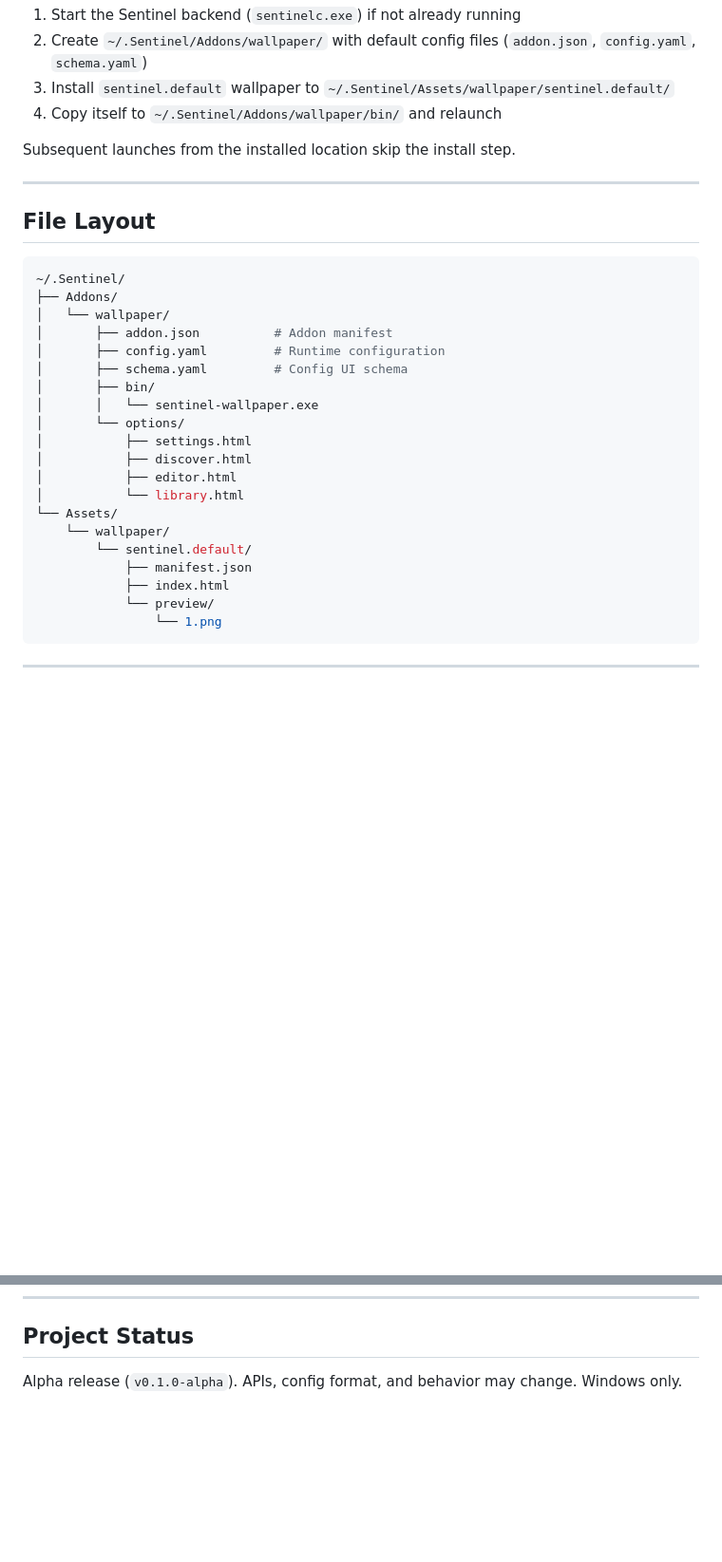
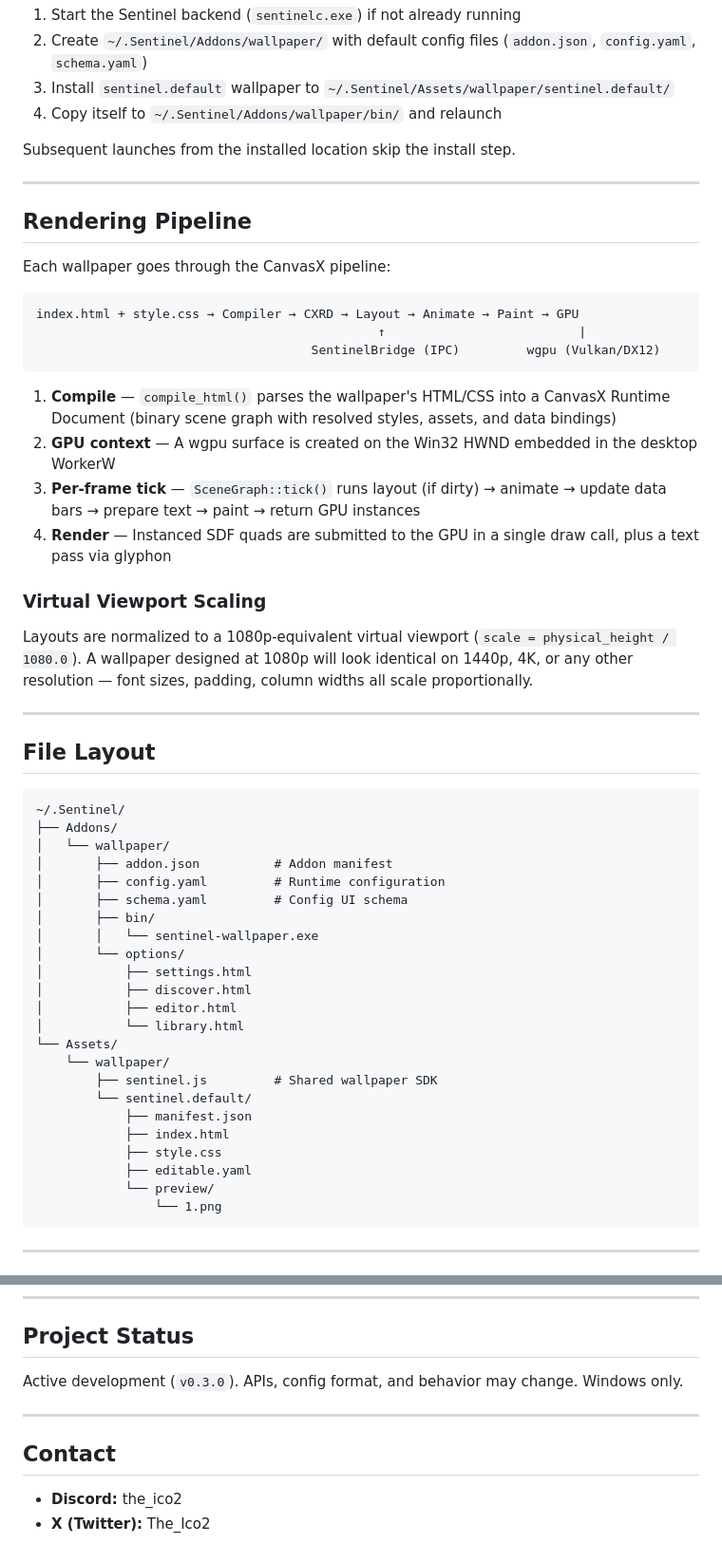
Before and after one commit to The-Ico2/sentinel-wallpaper, a Markdown page: README.md, 2 parts joined by grey strips. Shown at 95% size. Drawn GitHub-style; blank space fills up the shorter version.

````diff
--- a/README.md
+++ b/README.md
@@ -32,9 +33,30 @@ Subsequent launches from the installed location skip the install step.
 
 ---
 
+## Rendering Pipeline
+
+Each wallpaper goes through the CanvasX pipeline:
+
+```
+index.html + style.css → Compiler → CXRD → Layout → Animate → Paint → GPU
+                                              ↑                          |
+                                     SentinelBridge (IPC)         wgpu (Vulkan/DX12)
+```
+
+1. **Compile** — `compile_html()` parses the wallpaper's HTML/CSS into a CanvasX Runtime Document (binary scene graph with resolved styles, assets, and data bindings)
+2. **GPU context** — A wgpu surface is created on the Win32 HWND embedded in the desktop WorkerW
+3. **Per-frame tick** — `SceneGraph::tick()` runs layout (if dirty) → animate → update data bars → prepare text → paint → return GPU instances
+4. **Render** — Instanced SDF quads are submitted to the GPU in a single draw call, plus a text pass via glyphon
+
+### Virtual Viewport Scaling
+
+Layouts are normalized to a 1080p-equivalent virtual viewport (`scale = physical_height / 1080.0`). A wallpaper designed at 1080p will look identical on 1440p, 4K, or any other resolution — font sizes, padding, column widths all scale proportionally.
+
+---
+
 ## File Layout
 
-```ps1
+```
 ~/.Sentinel/
 ├── Addons/
 │   └── wallpaper/
@@ -50,9 +72,12 @@ Subsequent launches from the installed location skip the install step.
 │           └── library.html
 └── Assets/
     └── wallpaper/
+        ├── sentinel.js         # Shared wallpaper SDK
         └── sentinel.default/
             ├── manifest.json
             ├── index.html
+            ├── style.css
+            ├── editable.yaml
             └── preview/
                 └── 1.png
 ```
@@ -253,4 +259,11 @@ The addon communicates with the Sentinel backend over the named pipe `\\.\pipe\s
 
 ## Project Status
 
-Alpha release (`v0.1.0-alpha`). APIs, config format, and behavior may change. Windows only.
+Active development (`v0.3.0`). APIs, config format, and behavior may change. Windows only.
+
+---
+
+## Contact
+
+- **Discord:** the_ico2
+- **X (Twitter):** The_Ico2
````
Also changed, not shown: other parts of README.md (+50 -68 lines).
